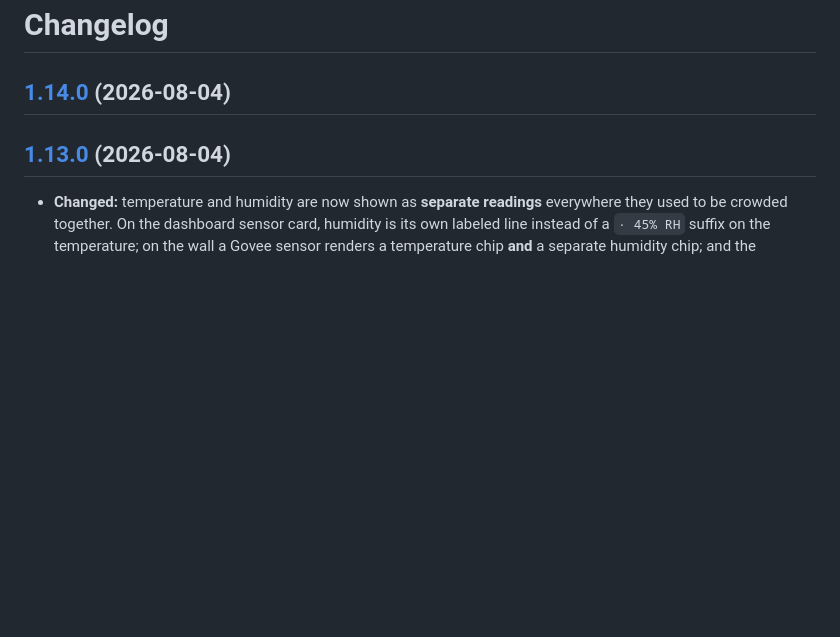
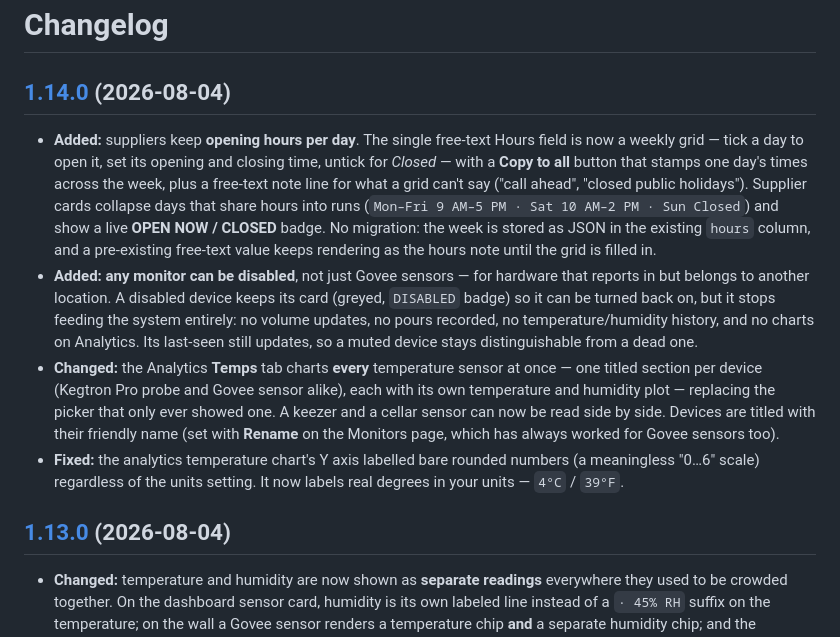
Before and after one commit to dlommm/Kegwall, a Markdown page: CHANGELOG.md, the part around the change. Drawn GitHub-style; blank space fills up the shorter version.

Commit message:
docs(changelog): enrich the v1.14.0 entry (supplier hours, monitor disable, per-sensor charts)

```diff
--- a/CHANGELOG.md
+++ b/CHANGELOG.md
@@ -1,6 +1,28 @@
 # Changelog
 
 ## [1.14.0](https://github.com/dlommm/Kegwall/compare/v1.13.0...v1.14.0) (2026-08-04)
+
+- **Added:** suppliers keep **opening hours per day**. The single free-text Hours field is now a
+  weekly grid — tick a day to open it, set its opening and closing time, untick for *Closed* — with
+  a **Copy to all** button that stamps one day's times across the week, plus a free-text note line
+  for what a grid can't say ("call ahead", "closed public holidays"). Supplier cards collapse days
+  that share hours into runs (`Mon–Fri 9 AM–5 PM · Sat 10 AM–2 PM · Sun Closed`) and show a live
+  **OPEN NOW / CLOSED** badge. No migration: the week is stored as JSON in the existing `hours`
+  column, and a pre-existing free-text value keeps rendering as the hours note until the grid is
+  filled in.
+- **Added:** **any monitor can be disabled**, not just Govee sensors — for hardware that reports in
+  but belongs to another location. A disabled device keeps its card (greyed, `DISABLED` badge) so
+  it can be turned back on, but it stops feeding the system entirely: no volume updates, no pours
+  recorded, no temperature/humidity history, and no charts on Analytics. Its last-seen still
+  updates, so a muted device stays distinguishable from a dead one.
+- **Changed:** the Analytics **Temps** tab charts **every** temperature sensor at once — one titled
+  section per device (Kegtron Pro probe and Govee sensor alike), each with its own temperature and
+  humidity plot — replacing the picker that only ever showed one. A keezer and a cellar sensor can
+  now be read side by side. Devices are titled with their friendly name (set with **Rename** on the
+  Monitors page, which has always worked for Govee sensors too).
+- **Fixed:** the analytics temperature chart's Y axis labelled bare rounded numbers (a meaningless
+  "0…6" scale) regardless of the units setting. It now labels real degrees in your units — `4°C` /
+  `39°F`.
 
 ## [1.13.0](https://github.com/dlommm/Kegwall/compare/v1.12.0...v1.13.0) (2026-08-04)
 
```
